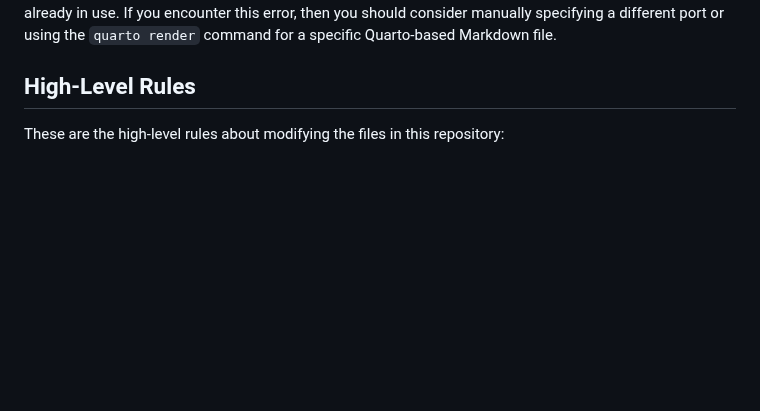
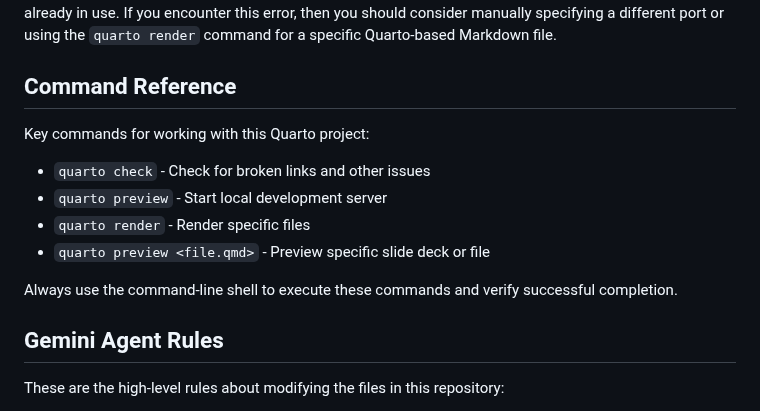
Before and after one commit to yendluri02/www.prosegrammers.com, a Markdown page: GEMINI.md, the part around the change. Rendered like a GitHub page; blank space fills up the shorter version.

Commit message:
chore: Add the command reference to the GEMINI.md file.

```diff
--- a/GEMINI.md
+++ b/GEMINI.md
@@ -140,7 +140,19 @@ instance, the specified port is already in use. If you encounter this error,
 then you should consider manually specifying a different port or using the
 `quarto render` command for a specific Quarto-based Markdown file.
 
-## High-Level Rules
+## Command Reference
+
+Key commands for working with this Quarto project:
+
+- `quarto check` - Check for broken links and other issues
+- `quarto preview` - Start local development server
+- `quarto render` - Render specific files
+- `quarto preview <file.qmd>` - Preview specific slide deck or file
+
+Always use the command-line shell to execute these commands and verify
+successful completion.
+
+## Gemini Agent Rules
 
 These are the high-level rules about modifying the files in this repository:
 
```
